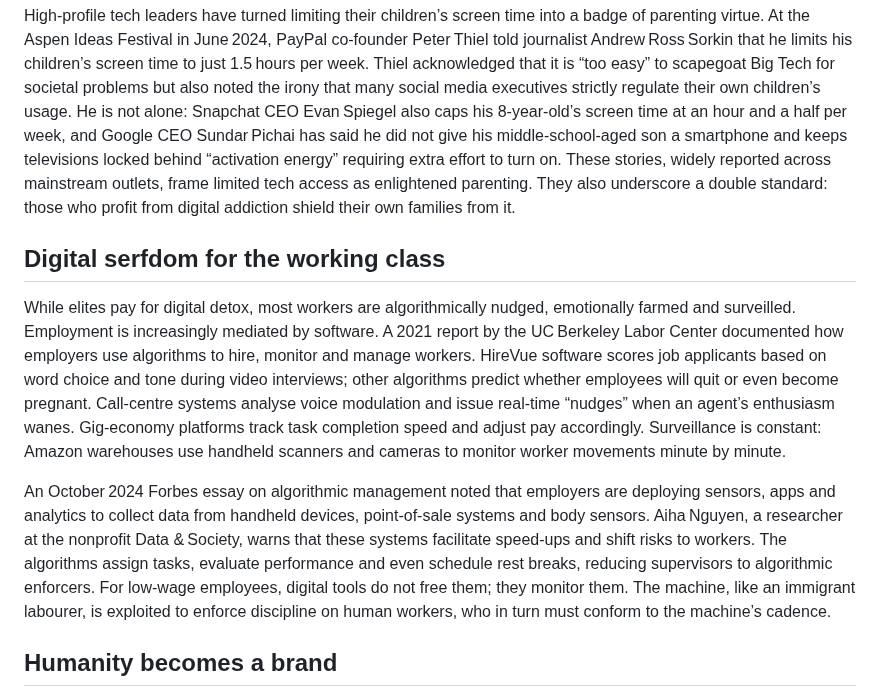
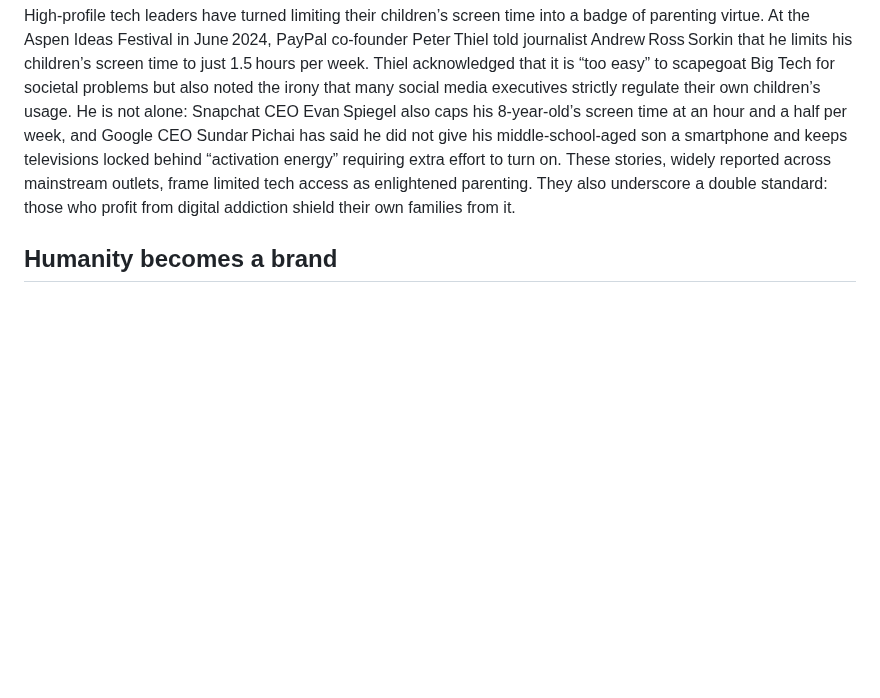
Before and after one commit to DevOpsKev/ai-immigrants, a Markdown page: author/body/07 - Humanity as a Luxury Brand.md, the part around the change. Drawn GitHub-style; blank space fills up the shorter version.

```diff
--- a/author/body/07 - Humanity as a Luxury Brand.md
+++ b/author/body/07 - Humanity as a Luxury Brand.md
@@ -41,12 +41,6 @@ Similar divides appear in education philosophies. Waldorf schools, popular among
 ## Tech billionaires and social media bans at home
 
 High‑profile tech leaders have turned limiting their children’s screen time into a badge of parenting virtue. At the Aspen Ideas Festival in June 2024, PayPal co‑founder Peter Thiel told journalist Andrew Ross Sorkin that he limits his children’s screen time to just 1.5 hours per week. Thiel acknowledged that it is “too easy” to scapegoat Big Tech for societal problems but also noted the irony that many social media executives strictly regulate their own children’s usage. He is not alone: Snapchat CEO Evan Spiegel also caps his 8‑year‑old’s screen time at an hour and a half per week, and Google CEO Sundar Pichai has said he did not give his middle‑school‑aged son a smartphone and keeps televisions locked behind “activation energy” requiring extra effort to turn on. These stories, widely reported across mainstream outlets, frame limited tech access as enlightened parenting. They also underscore a double standard: those who profit from digital addiction shield their own families from it.
-
-## Digital serfdom for the working class
-
-While elites pay for digital detox, most workers are algorithmically nudged, emotionally farmed and surveilled. Employment is increasingly mediated by software. A 2021 report by the UC Berkeley Labor Center documented how employers use algorithms to hire, monitor and manage workers. HireVue software scores job applicants based on word choice and tone during video interviews; other algorithms predict whether employees will quit or even become pregnant. Call‑centre systems analyse voice modulation and issue real‑time “nudges” when an agent’s enthusiasm wanes. Gig‑economy platforms track task completion speed and adjust pay accordingly. Surveillance is constant: Amazon warehouses use handheld scanners and cameras to monitor worker movements minute by minute.
-
-An October 2024 Forbes essay on algorithmic management noted that employers are deploying sensors, apps and analytics to collect data from handheld devices, point‑of‑sale systems and body sensors. Aiha Nguyen, a researcher at the nonprofit Data & Society, warns that these systems facilitate speed‑ups and shift risks to workers. The algorithms assign tasks, evaluate performance and even schedule rest breaks, reducing supervisors to algorithmic enforcers. For low‑wage employees, digital tools do not free them; they monitor them. The machine, like an immigrant labourer, is exploited to enforce discipline on human workers, who in turn must conform to the machine’s cadence.
 
 ## Humanity becomes a brand
 
```
